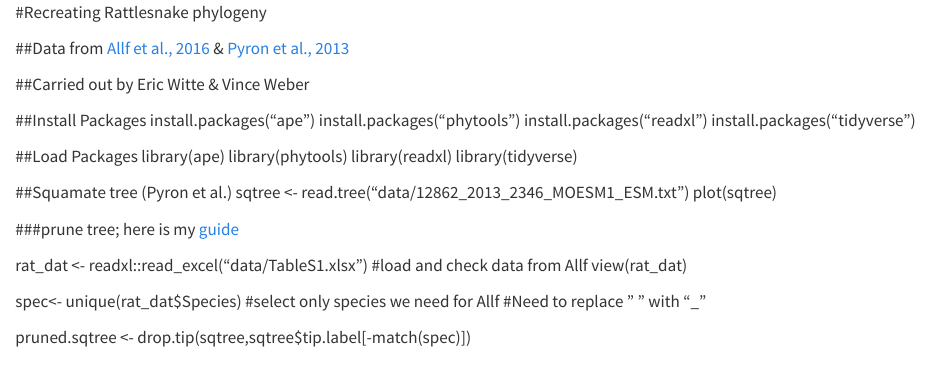
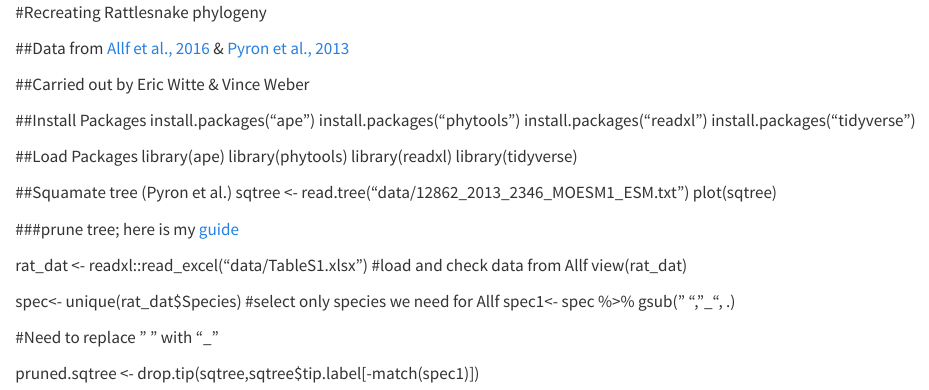
Before and after one commit to e-witte/Snattlerakes, a Quarto document (scratch/RattlePhylo.qmd): the page in a window 1100 px wide, from its top. Rendered offline with R 4.5, knitr and Pandoc in place of Quarto, with nearby package versions.

Commit message:
spec1 writing-- prepare to prune tree

```diff
--- a/scratch/RattlePhylo.qmd
+++ b/scratch/RattlePhylo.qmd
@@ -26,7 +26,10 @@ rat_dat <- readxl::read_excel("data/TableS1.xlsx") #load and check data from All
 view(rat_dat)
 
 spec<- unique(rat_dat$Species) #select only species we need for Allf
+spec1<- spec %>%
+  gsub(" ", "_", .)
+
+
 #Need to replace " " with "_"
 
-
-pruned.sqtree <- drop.tip(sqtree,sqtree$tip.label[-match(spec)])
+pruned.sqtree <- drop.tip(sqtree,sqtree$tip.label[-match(spec1)])
```
